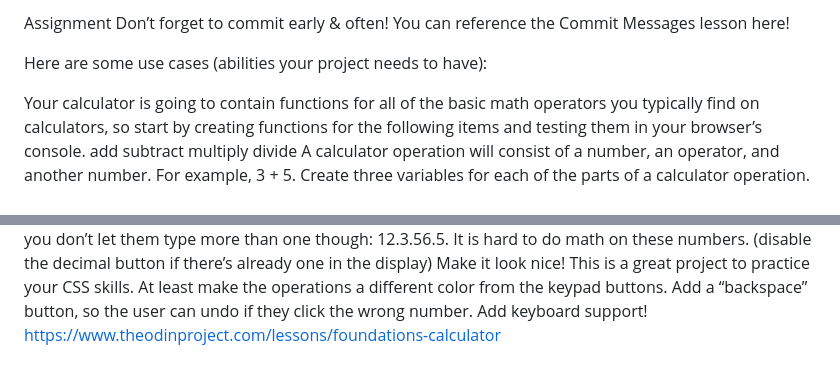
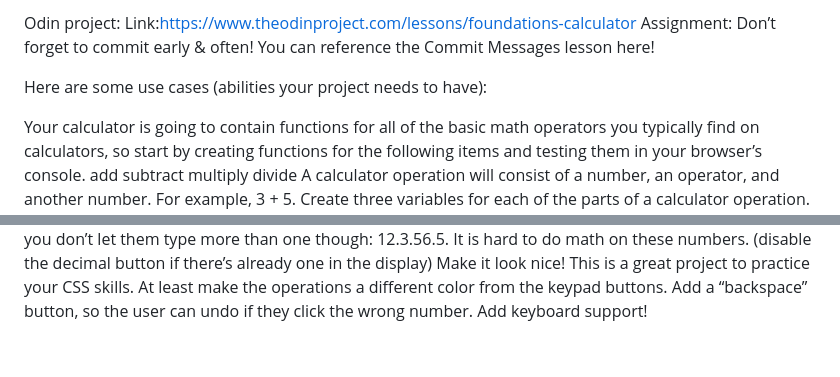
Before and after one commit to shreyaanbanerjee/Calculator_odin, a Markdown page: README.md, 2 parts joined by grey strips. Drawn GitHub-style.

```diff
--- a/README.md
+++ b/README.md
@@ -1,4 +1,6 @@
-Assignment
+Odin project:
+Link:https://www.theodinproject.com/lessons/foundations-calculator
+Assignment:
 Don’t forget to commit early & often! You can reference the Commit Messages lesson here!
 
 Here are some use cases (abilities your project needs to have):
@@ -29,4 +31,3 @@ Users can get floating point numbers if they do the math required to get one, bu
 Make it look nice! This is a great project to practice your CSS skills. At least make the operations a different color from the keypad buttons.
 Add a “backspace” button, so the user can undo if they click the wrong number.
 Add keyboard support!
-https://www.theodinproject.com/lessons/foundations-calculator
```
